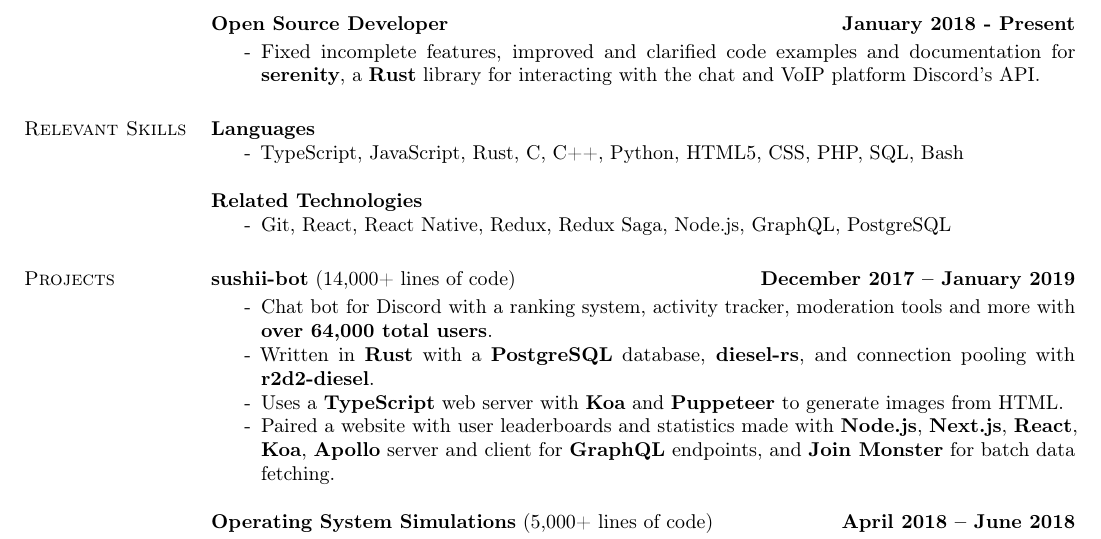
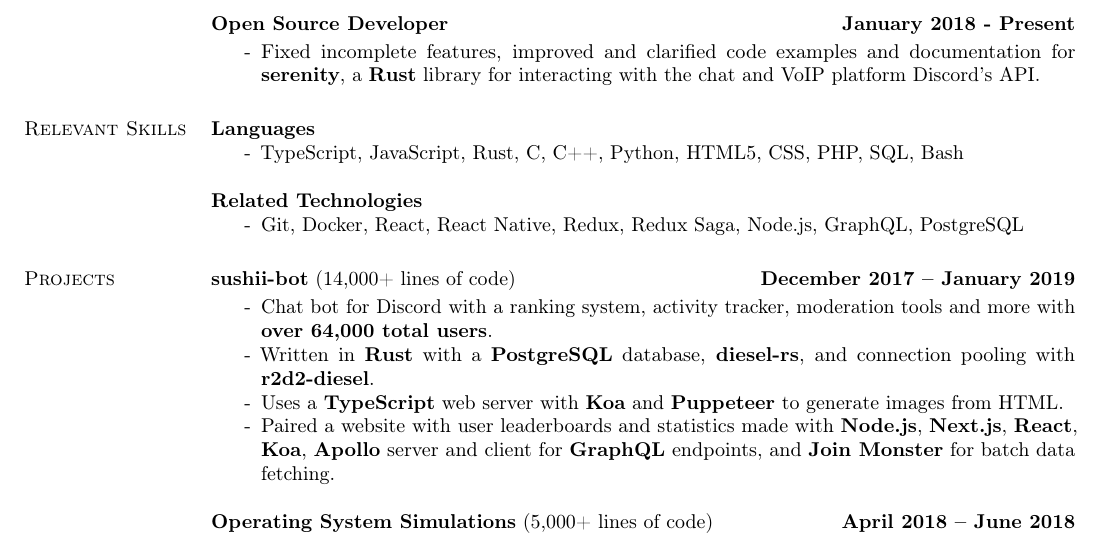
Before and after one commit to drklee3/drklee3.github.io, a LaTeX CV (DerrickLee.tex): part of the page, cut so that both start at the same text. Compiled offline with pdfLaTeX.

Commit message:
Add Docker, move junk stuff

```diff
--- a/DerrickLee.tex
+++ b/DerrickLee.tex
@@ -90,7 +90,7 @@
   \end{itemize}
   {\bf Related Technologies}
   \begin{itemize} \itemsep -2pt
-    \item[-] Git, React, React Native, Redux, Redux Saga, Node.js, GraphQL, PostgreSQL
+    \item[-] Git, Docker, React, React Native, Redux, Redux Saga, Node.js, GraphQL, PostgreSQL
   \end{itemize}
 
 \section{\sc Projects}
```
Also changed, not shown: DerrickLee.pdf, junk/etaremune.sty (renamed from etaremune.sty), junk/fancyhdr.sty (renamed from fancyhdr.sty), junk/fancyhdr.tex (renamed from fancyhdr.tex), junk/fancyheadings.sty (renamed from fancyheadings.sty), junk/lastpage.sty (renamed from lastpage.sty), junk/multicol.sty (renamed from multicol.sty), junk/ulem.sty (renamed from ulem.sty).
